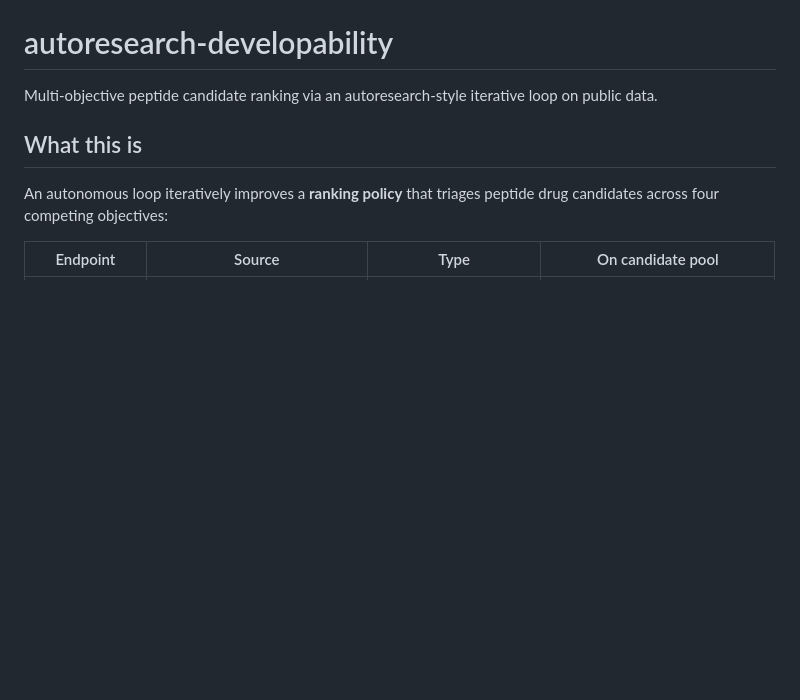
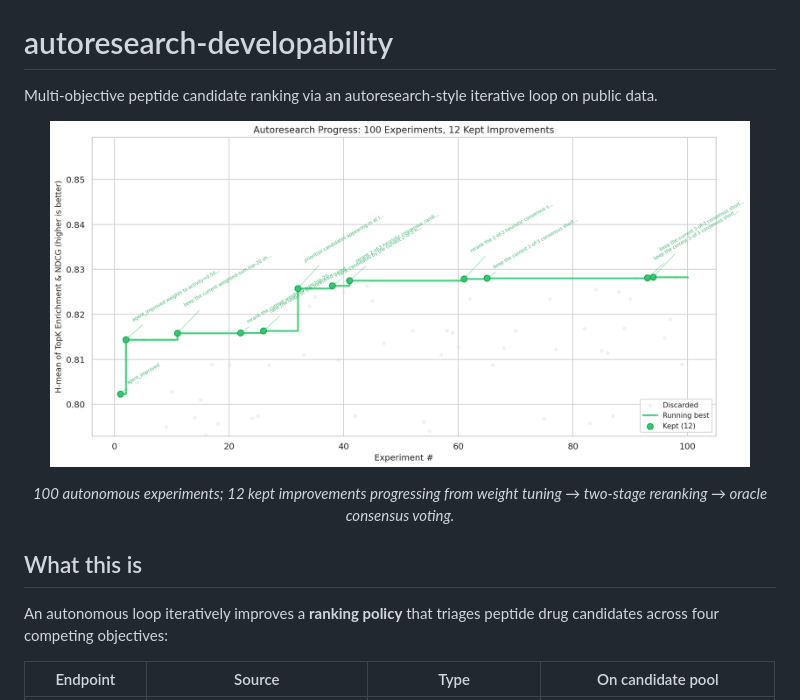
Before and after one commit to ewijaya/autoresearch-developability, a Markdown page: README.md, the part around the change. Rendered like a GitHub page; blank space fills up the shorter version.

Commit message:
docs: add loop trajectory hero figure to README

```diff
--- a/README.md
+++ b/README.md
@@ -2,6 +2,11 @@
 
 Multi-objective peptide candidate ranking via an autoresearch-style
 iterative loop on public data.
+
+<p align="center">
+  <img src="results/figures/fig2_loop_trajectory.png" alt="Autoresearch loop trajectory: 100 experiments, 12 kept improvements" width="700">
+</p>
+<p align="center"><em>100 autonomous experiments; 12 kept improvements progressing from weight tuning → two-stage reranking → oracle consensus voting.</em></p>
 
 ## What this is
 
```
